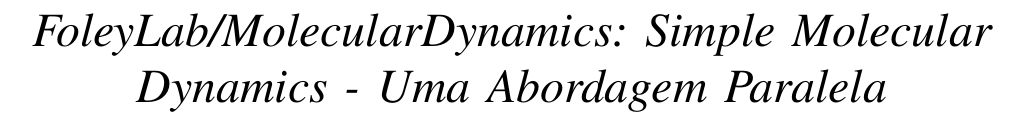
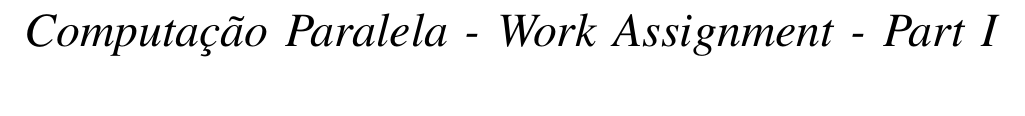
Before and after one commit to isaias-dias-machado/cpar, a LaTeX paper (report/latex/IEEE-conference-template-062824.tex): part of page 1 of 3, cut at the place of the change, the shorter picture padded with empty space. Compiled offline with pdfLaTeX; a missing font is replaced by an installed copy or a similar font; a LaTeX package or settings file that is missing is left out.

Commit message:
title change

```diff
--- a/report/latex/IEEE-conference-template-062824.tex
+++ b/report/latex/IEEE-conference-template-062824.tex
@@ -17,7 +17,7 @@
     T\kern-.1667em\lower.7ex\hbox{E}\kern-.125emX}}
 \begin{document}
 
-\title{\textit{FoleyLab/MolecularDynamics: Simple Molecular Dynamics - Uma Abordagem Paralela}}
+\title{\textit{Computação Paralela - Work Assignment - Part I}}
 
 \author{\IEEEauthorblockN{Isaias D. Machado}
 \IEEEauthorblockA{\textit{Departamento de Informática} \\
```
